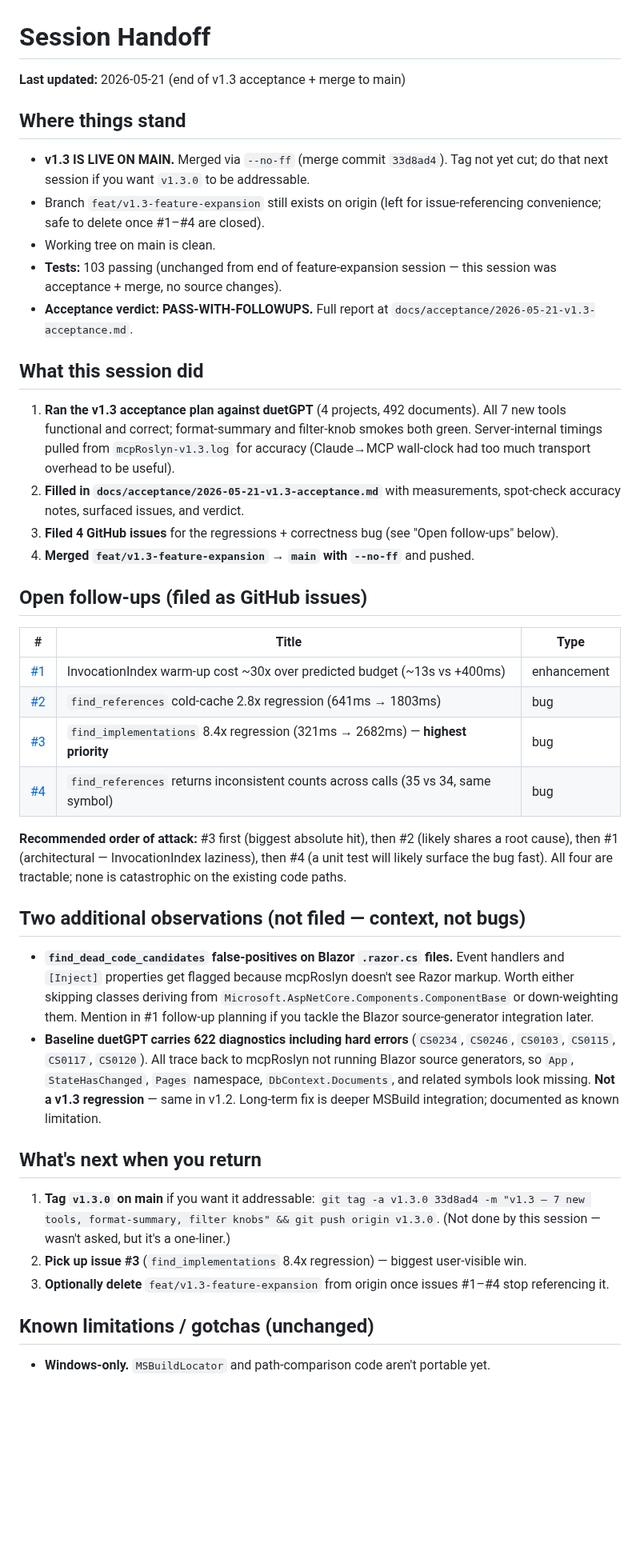
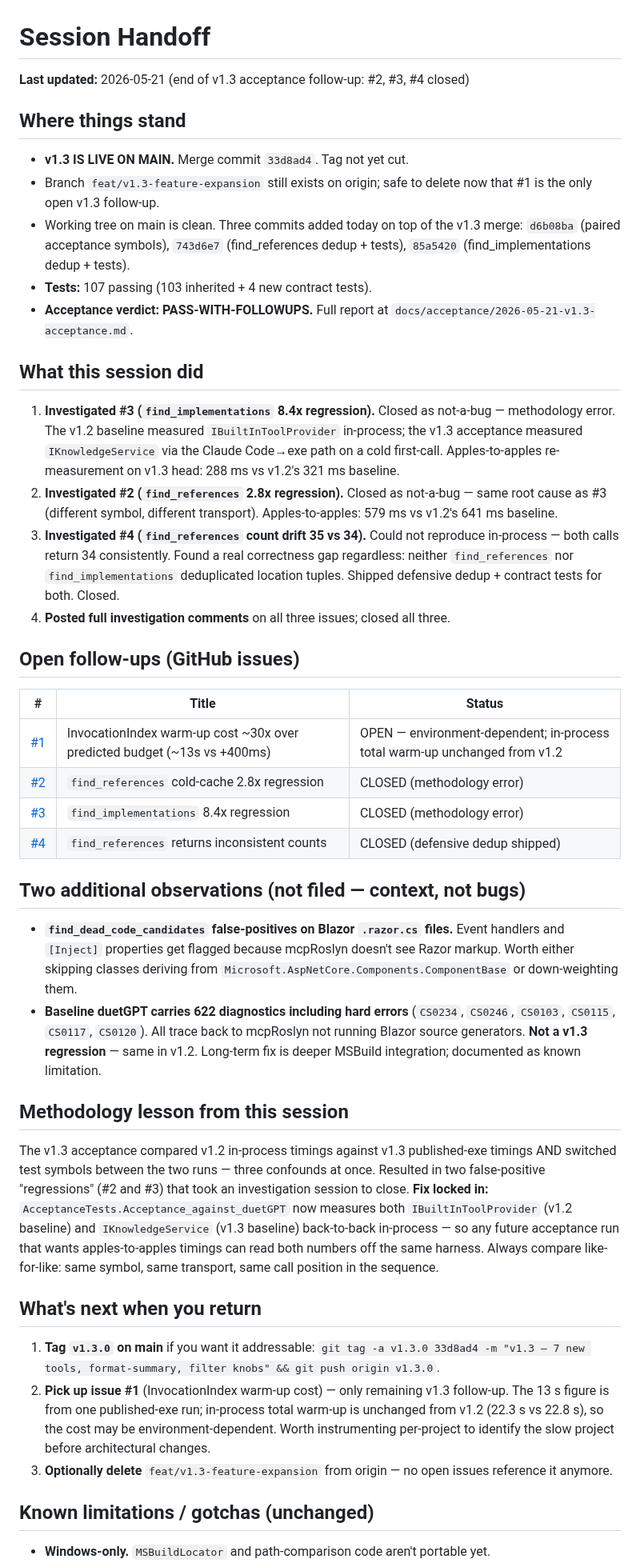
Before and after one commit to MBrekhof/mcpRoslyn, a Markdown page: SESSION_HANDOFF.md, the part around the change. Shown at 80% size. Rendered like a GitHub page; blank space fills up the shorter version.

Commit message:
docs: end-of-session — #2/#3/#4 closed, dedup fixes shipped
Co-Authored-By: Claude Opus 4.7 (1M context) <noreply@anthropic.com>

```diff
--- a/SESSION_HANDOFF.md
+++ b/SESSION_HANDOFF.md
@@ -1,43 +1,45 @@
 # Session Handoff
 
-**Last updated:** 2026-05-21 (end of v1.3 acceptance + merge to main)
+**Last updated:** 2026-05-21 (end of v1.3 acceptance follow-up: #2, #3, #4 closed)
 
 ## Where things stand
 
-- **v1.3 IS LIVE ON MAIN.** Merged via `--no-ff` (merge commit `33d8ad4`). Tag not yet cut; do that next session if you want `v1.3.0` to be addressable.
-- Branch `feat/v1.3-feature-expansion` still exists on origin (left for issue-referencing convenience; safe to delete once #1–#4 are closed).
-- Working tree on main is clean.
-- **Tests:** 103 passing (unchanged from end of feature-expansion session — this session was acceptance + merge, no source changes).
+- **v1.3 IS LIVE ON MAIN.** Merge commit `33d8ad4`. Tag not yet cut.
+- Branch `feat/v1.3-feature-expansion` still exists on origin; safe to delete now that #1 is the only open v1.3 follow-up.
+- Working tree on main is clean. Three commits added today on top of the v1.3 merge: `d6b08ba` (paired acceptance symbols), `743d6e7` (find_references dedup + tests), `85a5420` (find_implementations dedup + tests).
+- **Tests:** 107 passing (103 inherited + 4 new contract tests).
 - **Acceptance verdict: PASS-WITH-FOLLOWUPS.** Full report at `docs/acceptance/2026-05-21-v1.3-acceptance.md`.
 
 ## What this session did
 
-1. **Ran the v1.3 acceptance plan against duetGPT** (4 projects, 492 documents). All 7 new tools functional and correct; format-summary and filter-knob smokes both green. Server-internal timings pulled from `mcpRoslyn-v1.3.log` for accuracy (Claude→MCP wall-clock had too much transport overhead to be useful).
-2. **Filled in `docs/acceptance/2026-05-21-v1.3-acceptance.md`** with measurements, spot-check accuracy notes, surfaced issues, and verdict.
-3. **Filed 4 GitHub issues** for the regressions + correctness bug (see "Open follow-ups" below).
-4. **Merged `feat/v1.3-feature-expansion` → `main` with `--no-ff`** and pushed.
+1. **Investigated #3 (`find_implementations` 8.4x regression).** Closed as not-a-bug — methodology error. The v1.2 baseline measured `IBuiltInToolProvider` in-process; the v1.3 acceptance measured `IKnowledgeService` via the Claude Code→exe path on a cold first-call. Apples-to-apples re-measurement on v1.3 head: 288 ms vs v1.2's 321 ms baseline.
+2. **Investigated #2 (`find_references` 2.8x regression).** Closed as not-a-bug — same root cause as #3 (different symbol, different transport). Apples-to-apples: 579 ms vs v1.2's 641 ms baseline.
+3. **Investigated #4 (`find_references` count drift 35 vs 34).** Could not reproduce in-process — both calls return 34 consistently. Found a real correctness gap regardless: neither `find_references` nor `find_implementations` deduplicated location tuples. Shipped defensive dedup + contract tests for both. Closed.
+4. **Posted full investigation comments** on all three issues; closed all three.
 
-## Open follow-ups (filed as GitHub issues)
+## Open follow-ups (GitHub issues)
 
-| # | Title | Type |
+| # | Title | Status |
 |---|---|---|
-| [#1](https://github.com/MBrekhof/mcpRoslyn/issues/1) | InvocationIndex warm-up cost ~30x over predicted budget (~13s vs +400ms) | enhancement |
-| [#2](https://github.com/MBrekhof/mcpRoslyn/issues/2) | `find_references` cold-cache 2.8x regression (641ms → 1803ms) | bug |
-| [#3](https://github.com/MBrekhof/mcpRoslyn/issues/3) | `find_implementations` 8.4x regression (321ms → 2682ms) — **highest priority** | bug |
-| [#4](https://github.com/MBrekhof/mcpRoslyn/issues/4) | `find_references` returns inconsistent counts across calls (35 vs 34, same symbol) | bug |
-
-**Recommended order of attack:** #3 first (biggest absolute hit), then #2 (likely shares a root cause), then #1 (architectural — InvocationIndex laziness), then #4 (a unit test will likely surface the bug fast). All four are tractable; none is catastrophic on the existing code paths.
+| [#1](https://github.com/MBrekhof/mcpRoslyn/issues/1) | InvocationIndex warm-up cost ~30x over predicted budget (~13s vs +400ms) | OPEN — environment-dependent; in-process total warm-up unchanged from v1.2 |
+| [#2](https://github.com/MBrekhof/mcpRoslyn/issues/2) | `find_references` cold-cache 2.8x regression | CLOSED (methodology error) |
+| [#3](https://github.com/MBrekhof/mcpRoslyn/issues/3) | `find_implementations` 8.4x regression | CLOSED (methodology error) |
+| [#4](https://github.com/MBrekhof/mcpRoslyn/issues/4) | `find_references` returns inconsistent counts | CLOSED (defensive dedup shipped) |
 
 ## Two additional observations (not filed — context, not bugs)
 
-- **`find_dead_code_candidates` false-positives on Blazor `.razor.cs` files.** Event handlers and `[Inject]` properties get flagged because mcpRoslyn doesn't see Razor markup. Worth either skipping classes deriving from `Microsoft.AspNetCore.Components.ComponentBase` or down-weighting them. Mention in #1 follow-up planning if you tackle the Blazor source-generator integration later.
-- **Baseline duetGPT carries 622 diagnostics including hard errors** (`CS0234`, `CS0246`, `CS0103`, `CS0115`, `CS0117`, `CS0120`). All trace back to mcpRoslyn not running Blazor source generators, so `App`, `StateHasChanged`, `Pages` namespace, `DbContext.Documents`, and related symbols look missing. **Not a v1.3 regression** — same in v1.2. Long-term fix is deeper MSBuild integration; documented as known limitation.
+- **`find_dead_code_candidates` false-positives on Blazor `.razor.cs` files.** Event handlers and `[Inject]` properties get flagged because mcpRoslyn doesn't see Razor markup. Worth either skipping classes deriving from `Microsoft.AspNetCore.Components.ComponentBase` or down-weighting them.
+- **Baseline duetGPT carries 622 diagnostics including hard errors** (`CS0234`, `CS0246`, `CS0103`, `CS0115`, `CS0117`, `CS0120`). All trace back to mcpRoslyn not running Blazor source generators. **Not a v1.3 regression** — same in v1.2. Long-term fix is deeper MSBuild integration; documented as known limitation.
+
+## Methodology lesson from this session
+
+The v1.3 acceptance compared v1.2 in-process timings against v1.3 published-exe timings AND switched test symbols between the two runs — three confounds at once. Resulted in two false-positive "regressions" (#2 and #3) that took an investigation session to close. **Fix locked in:** `AcceptanceTests.Acceptance_against_duetGPT` now measures both `IBuiltInToolProvider` (v1.2 baseline) and `IKnowledgeService` (v1.3 baseline) back-to-back in-process — so any future acceptance run that wants apples-to-apples timings can read both numbers off the same harness. Always compare like-for-like: same symbol, same transport, same call position in the sequence.
 
 ## What's next when you return
 
-1. **Tag `v1.3.0` on main** if you want it addressable: `git tag -a v1.3.0 33d8ad4 -m "v1.3 — 7 new tools, format-summary, filter knobs" && git push origin v1.3.0`. (Not done by this session — wasn't asked, but it's a one-liner.)
-2. **Pick up issue #3** (`find_implementations` 8.4x regression) — biggest user-visible win.
-3. **Optionally delete** `feat/v1.3-feature-expansion` from origin once issues #1–#4 stop referencing it.
+1. **Tag `v1.3.0` on main** if you want it addressable: `git tag -a v1.3.0 33d8ad4 -m "v1.3 — 7 new tools, format-summary, filter knobs" && git push origin v1.3.0`.
+2. **Pick up issue #1** (InvocationIndex warm-up cost) — only remaining v1.3 follow-up. The 13 s figure is from one published-exe run; in-process total warm-up is unchanged from v1.2 (22.3 s vs 22.8 s), so the cost may be environment-dependent. Worth instrumenting per-project to identify the slow project before architectural changes.
+3. **Optionally delete** `feat/v1.3-feature-expansion` from origin — no open issues reference it anymore.
 
 ## Known limitations / gotchas (unchanged)
 
```
Also changed, not shown: TODO.md (+1 -1 lines).
